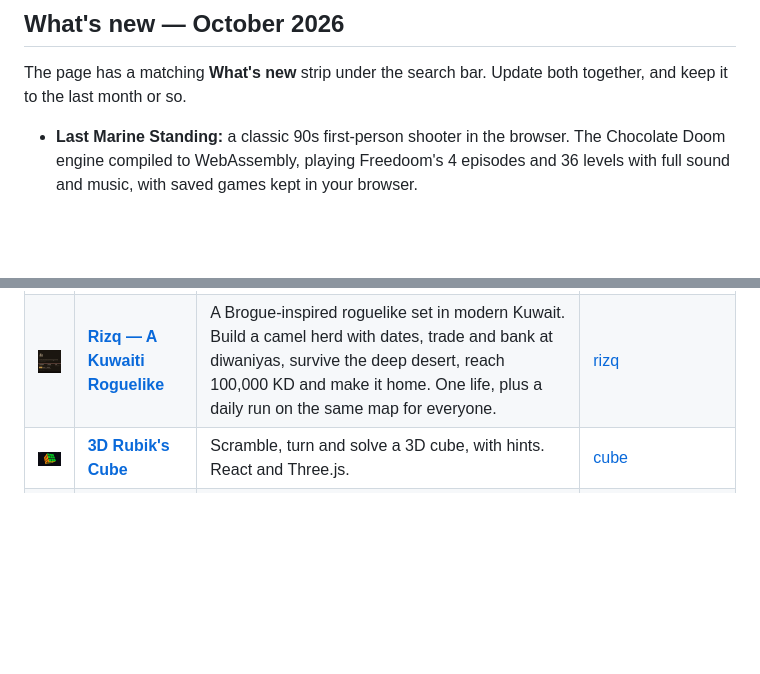
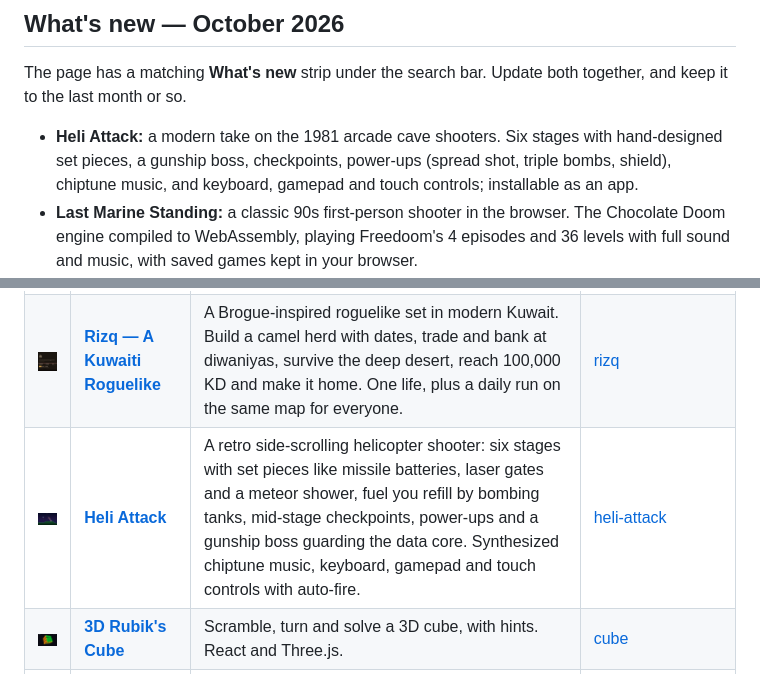
Before and after one commit to jamalxcode/sala-company-start-page, a Markdown page: README.md, 2 parts joined by grey strips. GitHub-like rendering; pictures changed too: img/heli.jpg (added); blank space fills up the shorter version.

```diff
--- a/README.md
+++ b/README.md
@@ -10,6 +10,7 @@ The start page for all of Sala Company's browser projects: live world news, mark
 
 The page has a matching **What's new** strip under the search bar. Update both together, and keep it to the last month or so.
 
+- **Heli Attack:** a modern take on the 1981 arcade cave shooters. Six stages with hand-designed set pieces, a gunship boss, checkpoints, power-ups (spread shot, triple bombs, shield), chiptune music, and keyboard, gamepad and touch controls; installable as an app.
 - **Last Marine Standing:** a classic 90s first-person shooter in the browser. The Chocolate Doom engine compiled to WebAssembly, playing Freedoom's 4 episodes and 36 levels with full sound and music, with saved games kept in your browser.
 - **radio.sala.company:** free internet radio in a 10-band shortwave portable. Stations from Radio Browser, SomaFM and community M3U lists, search across all of them, an in-browser check of which stations are on air, the song or show that's playing, automatic reconnecting, and favorites and the songs you heard kept in your browser.
 - **video.sala.company:** free live TV in a 70s wood-panel TV with an 80s cable guide. About 11,000 public channels from iptv-org or your own M3U playlist, signal bars that warn about slow or dead channels before you click, automatic backup sources, and favorites, ratings and recently watched kept in your browser.
@@ -38,6 +39,7 @@ In the order the page shows them, most active first.
 |---|---|---|---|
 | <img src="img/last.jpg" width="160" alt=""> | **[Last Marine Standing](https://last.sala.company)** | A classic 90s first-person shooter: the Chocolate Doom engine compiled to WebAssembly, playing Freedoom's 4 episodes and 36 levels with full sound and music. Click to play, Space or Enter in the menus, and saved games stay in your browser. The featured card. | [last](https://github.com/jamalxcode/last) |
 | <img src="img/rizq.jpg" width="160" alt=""> | **[Rizq — A Kuwaiti Roguelike](https://rizq.sala.company)** | A Brogue-inspired roguelike set in modern Kuwait. Build a camel herd with dates, trade and bank at diwaniyas, survive the deep desert, reach 100,000 KD and make it home. One life, plus a daily run on the same map for everyone. | [rizq](https://github.com/jamalxcode/rizq) |
+| <img src="img/heli.jpg" width="160" alt=""> | **[Heli Attack](https://heliattack.sala.company)** | A retro side-scrolling helicopter shooter: six stages with set pieces like missile batteries, laser gates and a meteor shower, fuel you refill by bombing tanks, mid-stage checkpoints, power-ups and a gunship boss guarding the data core. Synthesized chiptune music, keyboard, gamepad and touch controls with auto-fire. | [heli-attack](https://github.com/jamalxcode/heli-attack) |
 | <img src="img/cube.jpg" width="160" alt=""> | **[3D Rubik's Cube](https://cube.sala.company)** | Scramble, turn and solve a 3D cube, with hints. React and Three.js. | [cube](https://github.com/jamalxcode/cube) |
 | <img src="img/breakout.jpg" width="160" alt=""> | **[Vibe Coded Breakout](https://breakout.sala.company)** | Version 2.0: 76 levels across 4 worlds, boss fights, and power-ups like Multi-Ball, rockets, lasers and super bombs. The original 2025 version is still playable side by side. | [breakout-game-html](https://github.com/jamalxcode/breakout-game-html) |
 | <img src="img/galactic.jpg" width="160" alt=""> | **[Galactic Defender](https://galacticdefender.sala.company)** | A Galaga-inspired space shooter with keyboard and touch controls. | [galactic_defender](https://github.com/jamalxcode/galactic_defender) |
```
Also changed, not shown: 2 other files.
